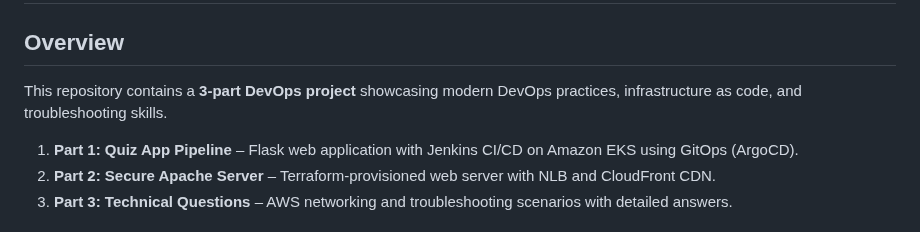
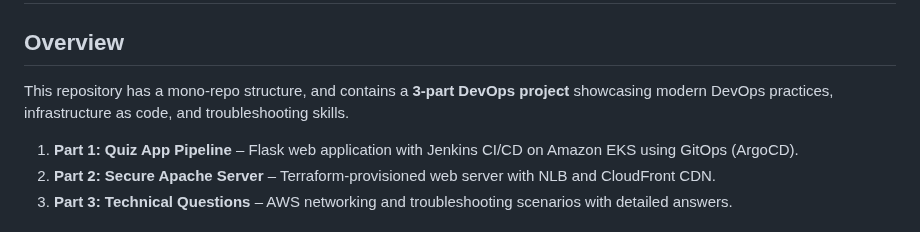
Before and after one commit to liav-hasson/Leumi-project, a Markdown page: README.md, the part around the change. GitHub-like rendering.

Commit message:
chore: automated update

```diff
--- a/README.md
+++ b/README.md
@@ -2,7 +2,7 @@
 
 ## Overview
 
-This repository contains a **3-part DevOps project** showcasing modern DevOps practices, infrastructure as code, and troubleshooting skills.
+This repository has a mono-repo structure, and contains a **3-part DevOps project** showcasing modern DevOps practices, infrastructure as code, and troubleshooting skills.
 
 1. **Part 1: Quiz App Pipeline** – Flask web application with Jenkins CI/CD on Amazon EKS using GitOps (ArgoCD).
 2. **Part 2: Secure Apache Server** – Terraform-provisioned web server with NLB and CloudFront CDN.
```
